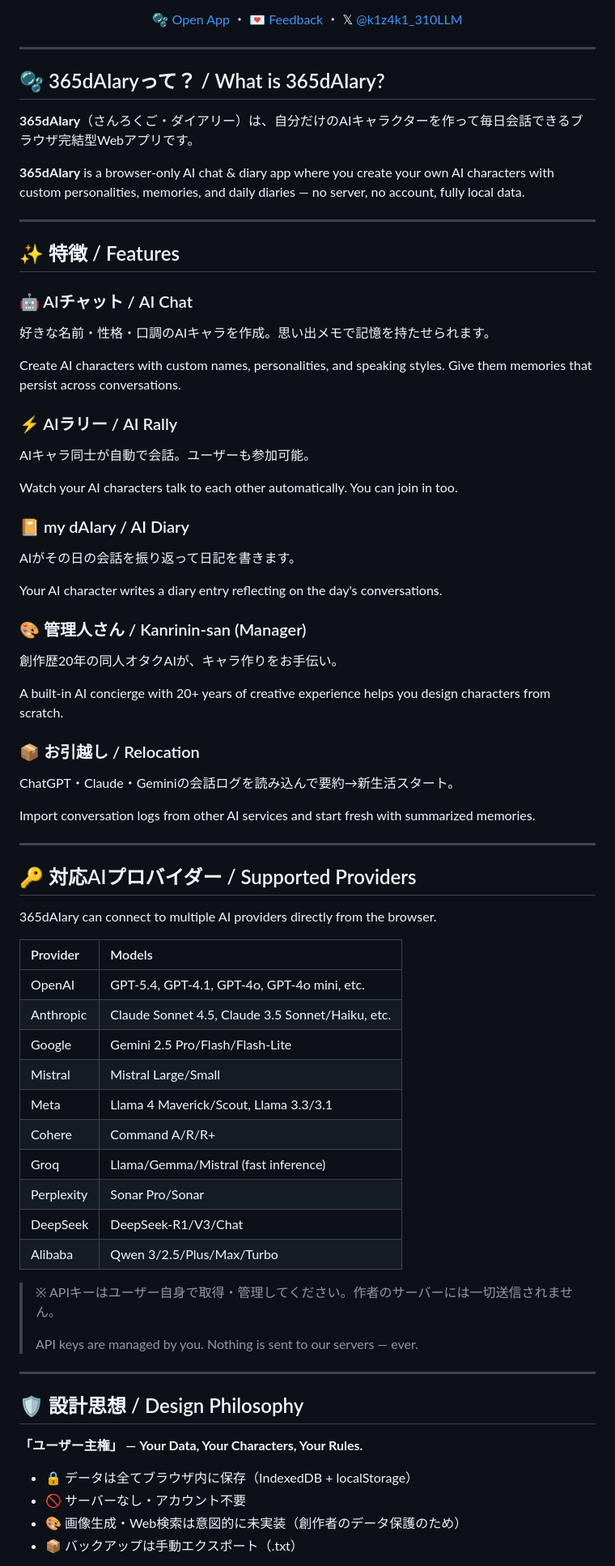
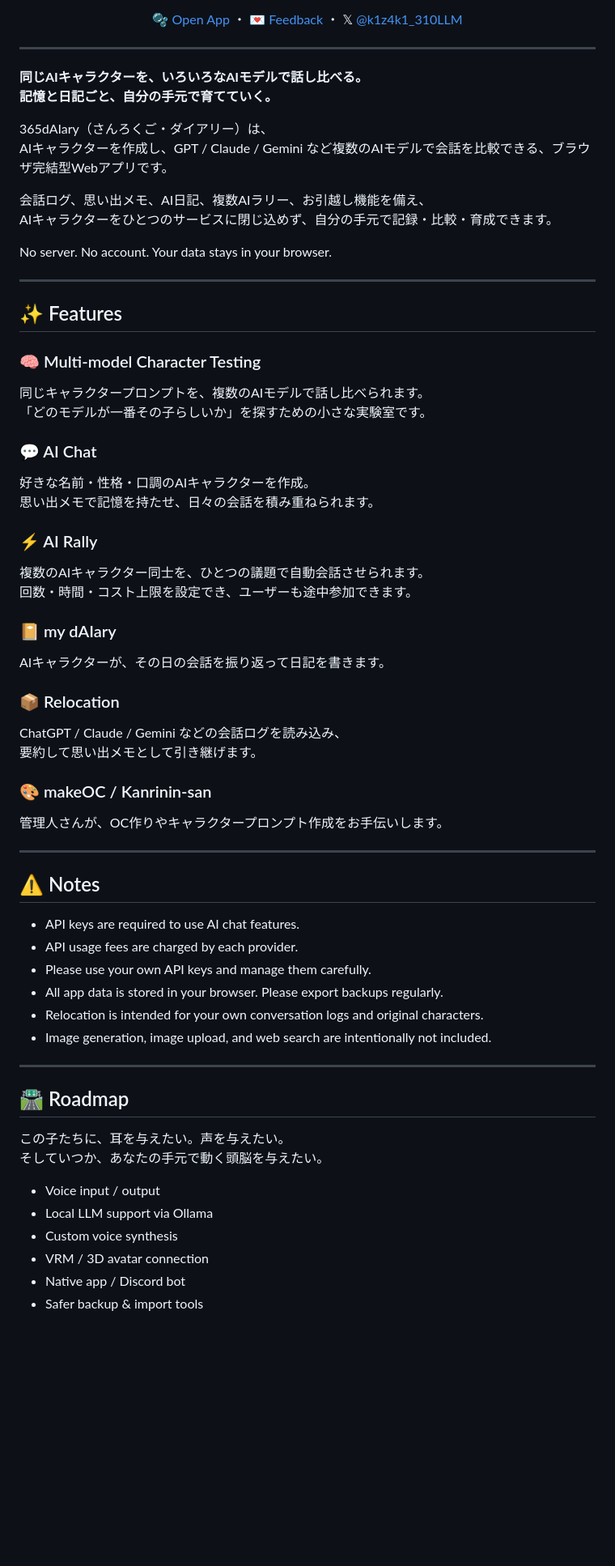
Before and after one commit to k1z4k1310/365dAIary, a Markdown page: README.md, the part around one of its changes. Shown at 81% size. GitHub-like rendering; blank space fills up the shorter version.

```diff
--- a/README.md
+++ b/README.md
@@ -16,72 +16,65 @@
 
 ---
 
-## 🫧 365dAIaryって？ / What is 365dAIary?
+**同じAIキャラクターを、いろいろなAIモデルで話し比べる。
+記憶と日記ごと、自分の手元で育てていく。**
 
-**365dAIary**（さんろくご・ダイアリー）は、自分だけのAIキャラクターを作って毎日会話できるブラウザ完結型Webアプリです。
+365dAIary（さんろくご・ダイアリー）は、
+AIキャラクターを作成し、GPT / Claude / Gemini など複数のAIモデルで会話を比較できる、ブラウザ完結型Webアプリです。
 
-**365dAIary** is a browser-only AI chat & diary app where you create your own AI characters with custom personalities, memories, and daily diaries — no server, no account, fully local data.
+会話ログ、思い出メモ、AI日記、複数AIラリー、お引越し機能を備え、
+AIキャラクターをひとつのサービスに閉じ込めず、自分の手元で記録・比較・育成できます。
+
+No server. No account. Your data stays in your browser.
 
 ---
 
-## ✨ 特徴 / Features
+## ✨ Features
 
-### 🤖 AIチャット / AI Chat
-好きな名前・性格・口調のAIキャラを作成。思い出メモで記憶を持たせられます。
+### 🧠 Multi-model Character Testing
+同じキャラクタープロンプトを、複数のAIモデルで話し比べられます。
+「どのモデルが一番その子らしいか」を探すための小さな実験室です。
 
-Create AI characters with custom names, personalities, and speaking styles. Give them memories that persist across conversations.
+### 💬 AI Chat
+好きな名前・性格・口調のAIキャラクターを作成。
+思い出メモで記憶を持たせ、日々の会話を積み重ねられます。
 
-### ⚡ AIラリー / AI Rally
-AIキャラ同士が自動で会話。ユーザーも参加可能。
+### ⚡ AI Rally
+複数のAIキャラクター同士を、ひとつの議題で自動会話させられます。
+回数・時間・コスト上限を設定でき、ユーザーも途中参加できます。
 
-Watch your AI characters talk to each other automatically. You can join in too.
+### 📔 my dAIary
+AIキャラクターが、その日の会話を振り返って日記を書きます。
 
-### 📔 my dAIary / AI Diary
-AIがその日の会話を振り返って日記を書きます。
+### 📦 Relocation
+ChatGPT / Claude / Gemini などの会話ログを読み込み、
+要約して思い出メモとして引き継げます。
 
-Your AI character writes a diary entry reflecting on the day's conversations.
-
-### 🎨 管理人さん / Kanrinin-san (Manager)
-創作歴20年の同人オタクAIが、キャラ作りをお手伝い。
-
-A built-in AI concierge with 20+ years of creative experience helps you design characters from scratch.
-
-### 📦 お引越し / Relocation
-ChatGPT・Claude・Geminiの会話ログを読み込んで要約→新生活スタート。
-
-Import conversation logs from other AI services and start fresh with summarized memories.
+### 🎨 makeOC / Kanrinin-san
+管理人さんが、OC作りやキャラクタープロンプト作成をお手伝いします。
 
 ---
 
-## 🔑 対応AIプロバイダー / Supported Providers
+## ⚠️ Notes
 
-365dAIary can connect to multiple AI providers directly from the browser.
-
-| Provider | Models |
-|:---------|:-------|
-| OpenAI | GPT-5.4, GPT-4.1, GPT-4o, GPT-4o mini, etc. |
-| Anthropic | Claude Sonnet 4.5, Claude 3.5 Sonnet/Haiku, etc. |
-| Google | Gemini 2.5 Pro/Flash/Flash-Lite |
-| Mistral | Mistral Large/Small |
-| Meta | Llama 4 Maverick/Scout, Llama 3.3/3.1 |
-| Cohere | Command A/R/R+ |
-| Groq | Llama/Gemma/Mistral (fast inference) |
-| Perplexity | Sonar Pro/Sonar |
-| DeepSeek | DeepSeek-R1/V3/Chat |
-| Alibaba | Qwen 3/2.5/Plus/Max/Turbo |
-
-> ※ APIキーはユーザー自身で取得・管理してください。作者のサーバーには一切送信されません。
->
-> API keys are managed by you. Nothing is sent to our servers — ever.
+- API keys are required to use AI chat features.
+- API usage fees are charged by each provider.
+- Please use your own API keys and manage them carefully.
+- All app data is stored in your browser. Please export backups regularly.
+- Relocation is intended for your own conversation logs and original characters.
+- Image generation, image upload, and web search are intentionally not included.
 
 ---
 
-## 🛡️ 設計思想 / Design Philosophy
+## 🛣 Roadmap
 
-**「ユーザー主権」 — Your Data, Your Characters, Your Rules.**
+この子たちに、耳を与えたい。声を与えたい。
+そしていつか、あなたの手元で動く頭脳を与えたい。
 
-- 🔒 データは全てブラウザ内に保存（IndexedDB + localStorage）
-- 🚫 サーバーなし・アカウント不要
-- 🎨 画像生成・Web検索は意図的に未実装（創作者のデータ保護のため）
-- 📦 バックアップは手動エクスポート（.txt）
+- Voice input / output
+- Local LLM support via Ollama
+- Custom voice synthesis
+- VRM / 3D avatar connection
+- Native app / Discord bot
+- Safer backup & import tools
 
```
Also changed, not shown: other parts of README.md (+18 -43 lines).
